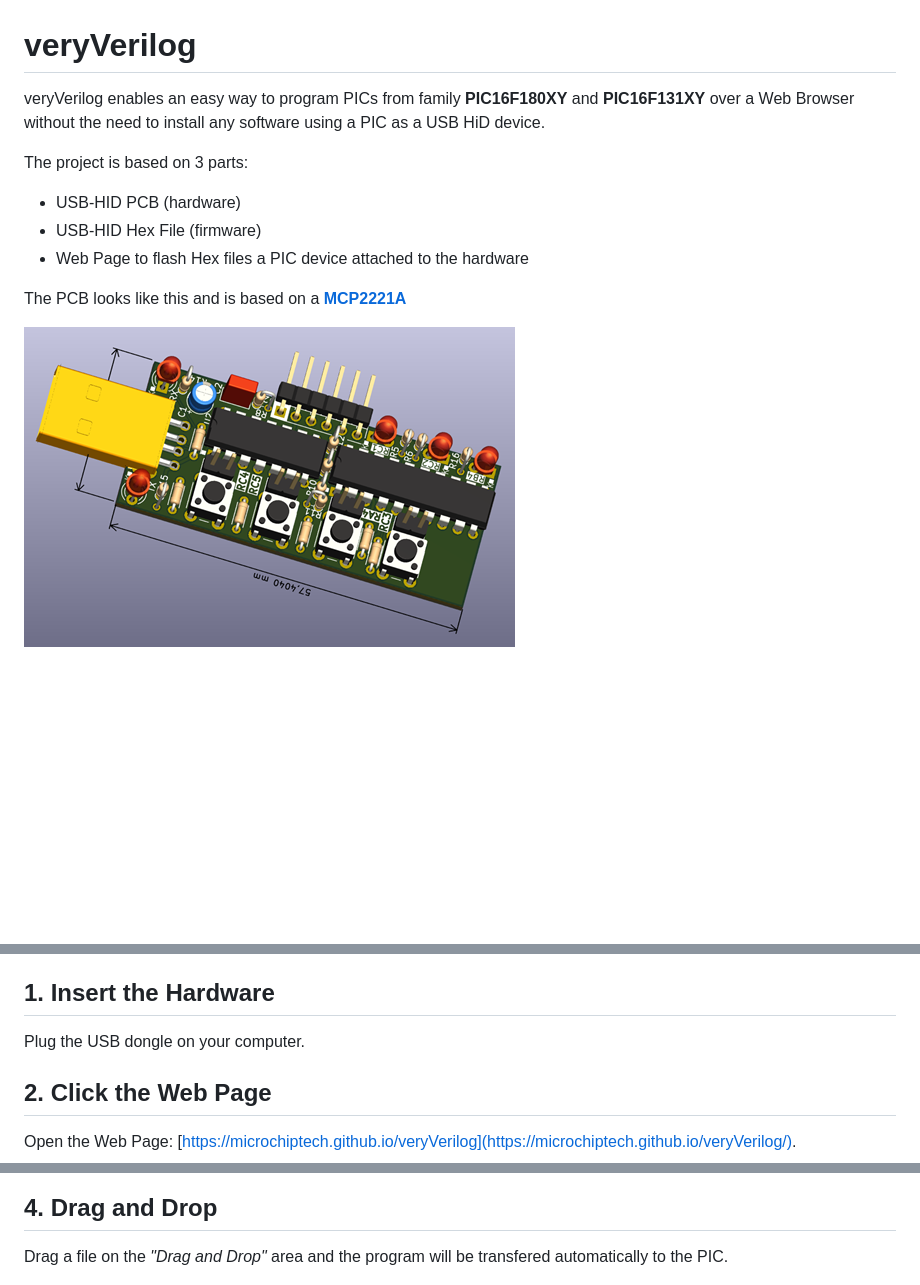
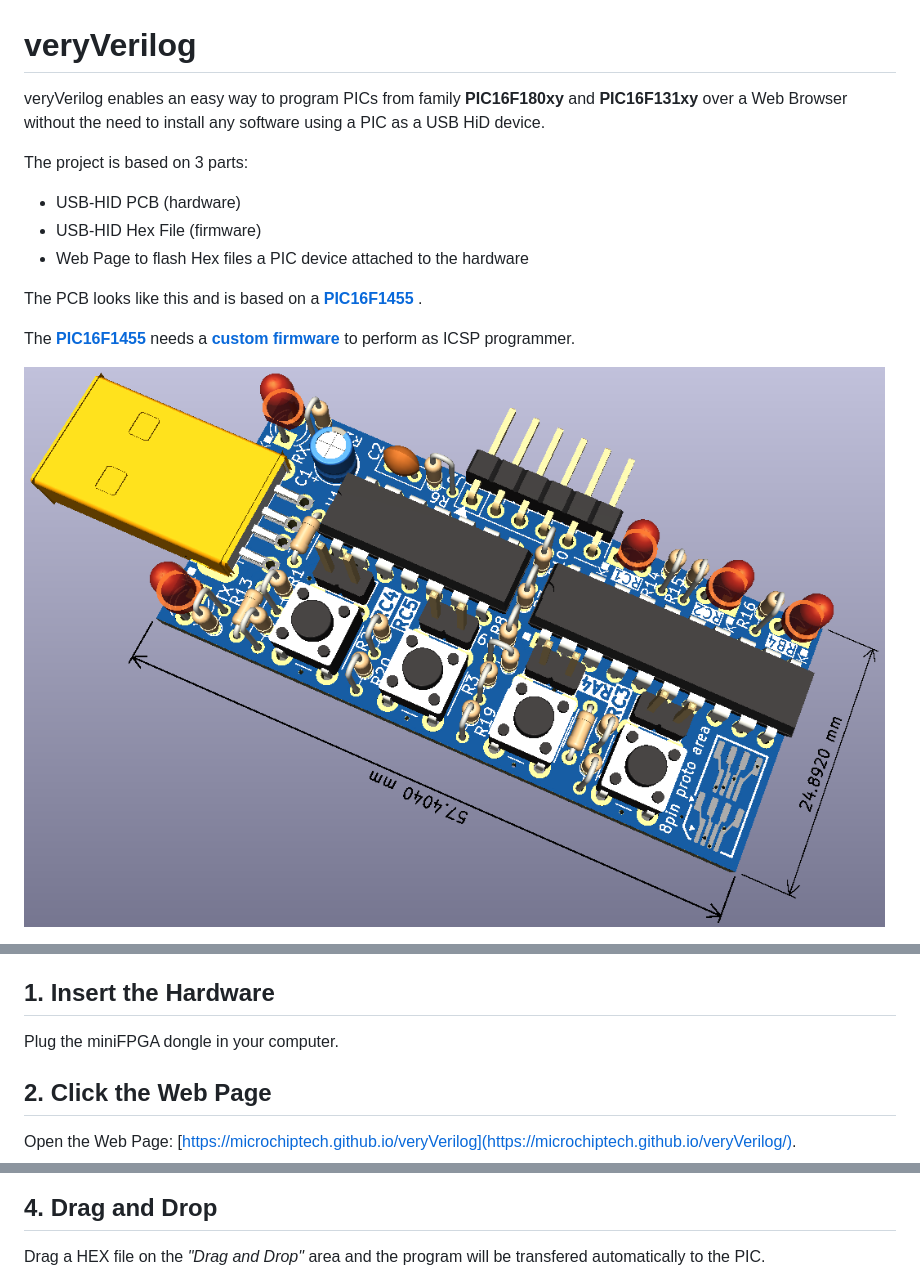
Before and after one commit to MicrochipTech/veryVerilog, a Markdown page: README.md, 3 parts joined by grey strips. GitHub-like rendering; pictures changed too: doc/images/pcb.png; blank space fills up the shorter version.

Commit message:
PCB v3 image, more details in readme (#10)
* PCB v3 image, more details in readme
* Update README.md

---------

Co-authored-by: Attila Kolinger <attila.kolinger@microchip.com>

```diff
--- a/README.md
+++ b/README.md
@@ -1,13 +1,15 @@
 # veryVerilog
 
-veryVerilog enables an easy way to program PICs from family **PIC16F180XY** and **PIC16F131XY** over a Web Browser without the need to install any software using a PIC as a USB HiD device.
+veryVerilog enables an easy way to program PICs from family **PIC16F180xy** and **PIC16F131xy** over a Web Browser without the need to install any software using a PIC as a USB HiD device.
 
 The project is based on 3 parts:
 - USB-HID PCB (hardware)
 - USB-HID Hex File (firmware)
 - Web Page to flash Hex files a PIC device attached to the hardware
 
-The PCB looks like this and is based on a [**MCP2221A**](https://www.microchip.com/en-us/product/mcp2221a)
+The PCB looks like this and is based on a [**PIC16F1455**](https://www.microchip.com/en-us/product/pic16f1455) .
+
+The [**PIC16F1455**](https://www.microchip.com/en-us/product/pic16f1455) needs a [**custom firmware**](/firmware/hex/U1_PIC16F1455_v1.20.hex) to perform as ICSP programmer.
 
 ![PCB](/doc/images/pcb.png)
 
@@ -19,7 +21,7 @@ It is that easy:
 
 ## 1. Insert the Hardware
 
-Plug the USB dongle on your computer.
+Plug the miniFPGA dongle in your computer.
 
 ## 2. Click the Web Page
 
@@ -43,7 +45,7 @@ The device is recognized and the Web Page displays information about the connect
 
 ## 4. Drag and Drop
 
-Drag a file on the *"Drag and Drop"* area and the program will be transfered automatically to the PIC.
+Drag a HEX file on the *"Drag and Drop"* area and the program will be transfered automatically to the PIC.
 
 ![Web4](/doc/images/web4.png)
 
```
Also changed, not shown: other parts of README.md (+1 -1 lines).
